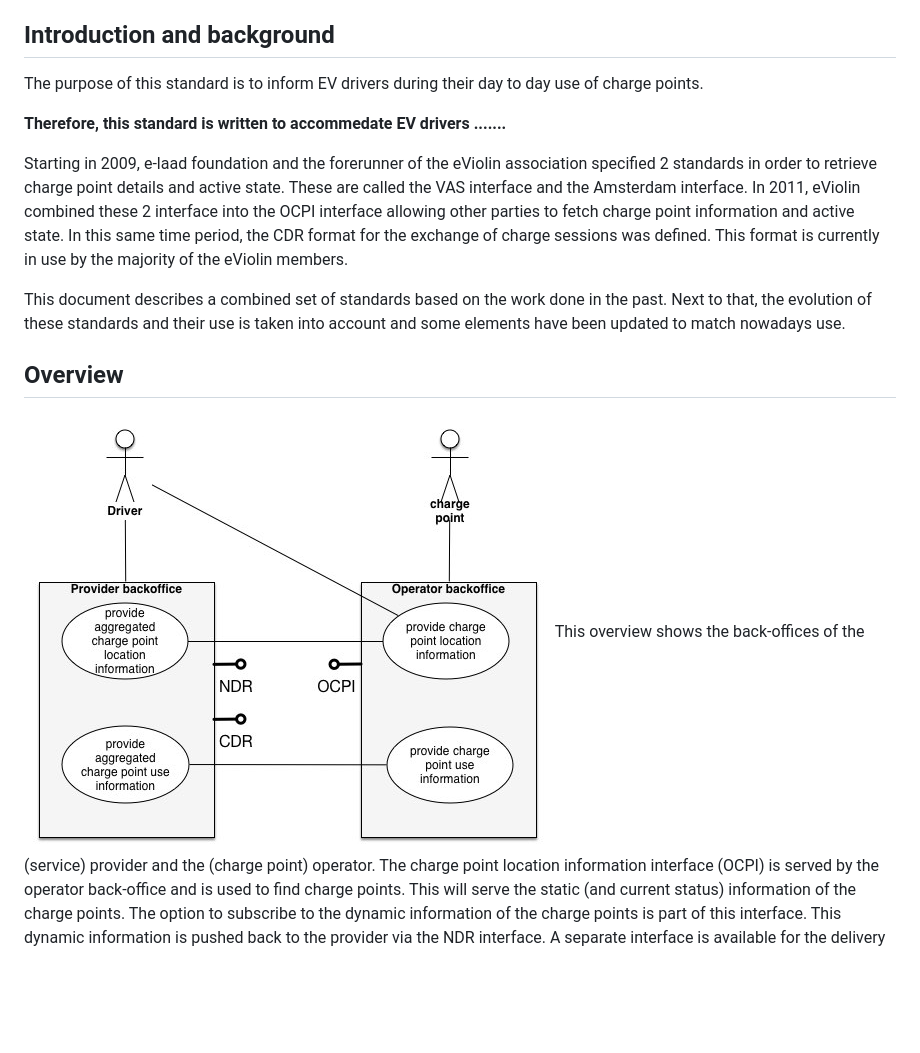
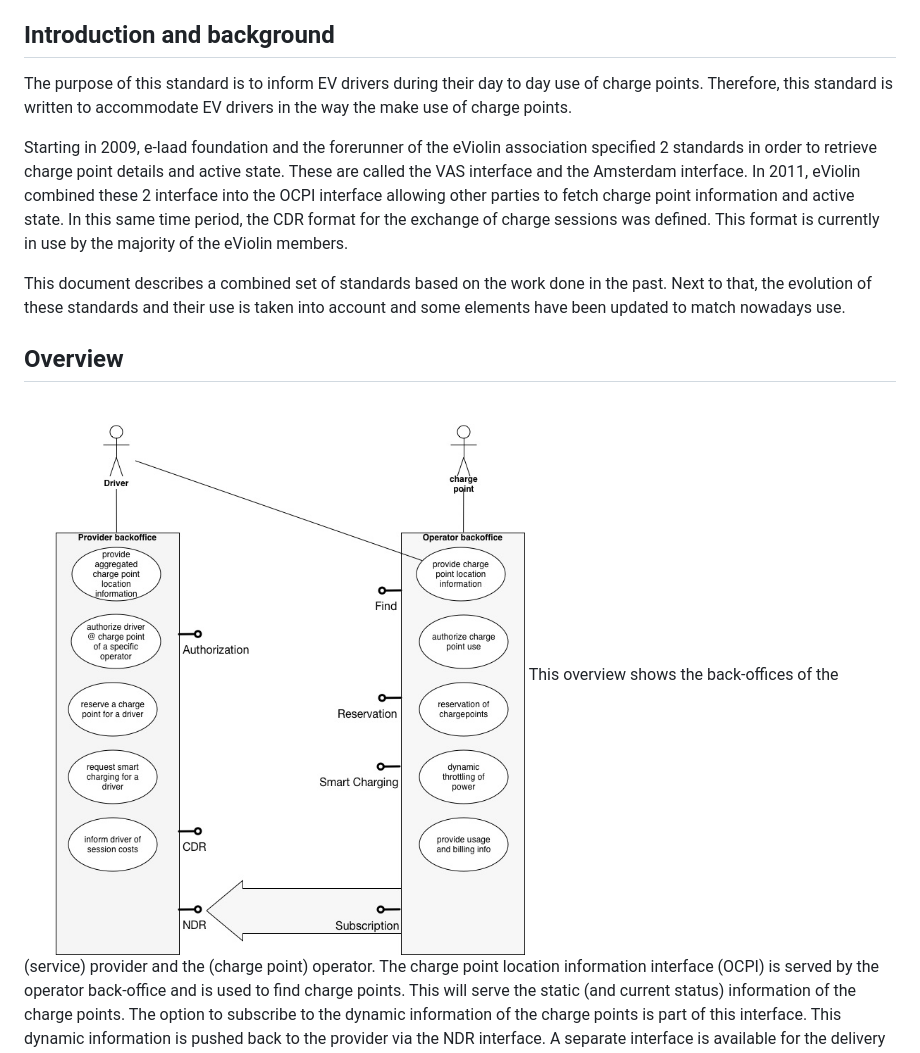
Before and after one commit to ocpi/ocpi, a Markdown page: OCPI.md, the part around the change. GitHub-like rendering; pictures changed too: overview.jpg; blank space fills up the shorter version.

Commit message:
Added addtional interfaces to cover OCHP needs

```diff
--- a/OCPI.md
+++ b/OCPI.md
@@ -10,8 +10,7 @@ Version:  0.98
 
 ## Introduction and background
 The purpose of this standard is to inform EV drivers during their day to day use of charge points.
-
-**Therefore, this standard is written to accommedate EV drivers .......**
+Therefore, this standard is written to accommodate EV drivers in the way the make use of charge points.
 
 Starting in 2009, e-laad foundation and the forerunner of the eViolin association specified 2 standards in order to retrieve charge point details and active state. These are called the VAS interface and the Amsterdam interface.
 In 2011, eViolin combined these 2 interface into the OCPI interface allowing other parties to fetch charge point information and active state.
```
Also changed, not shown: 1 other file.
